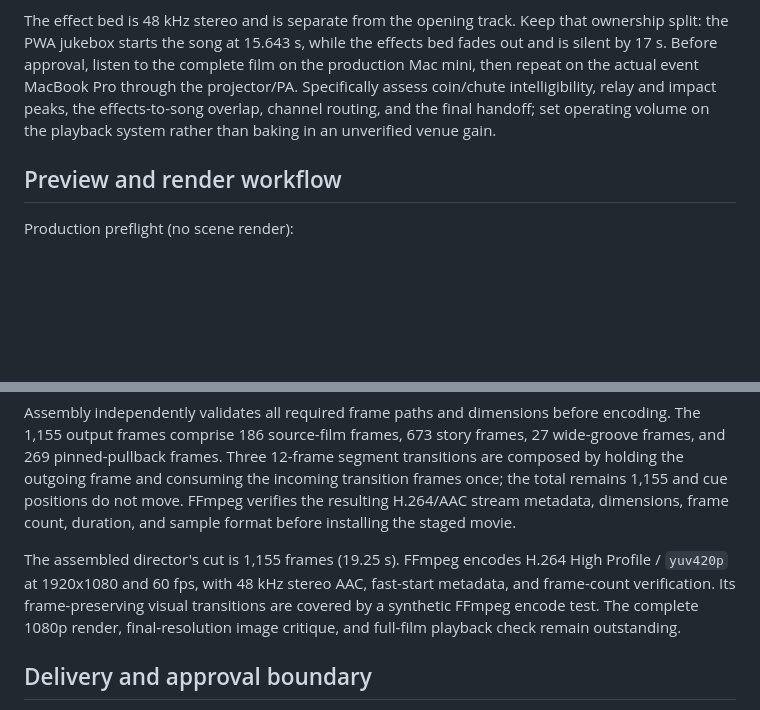
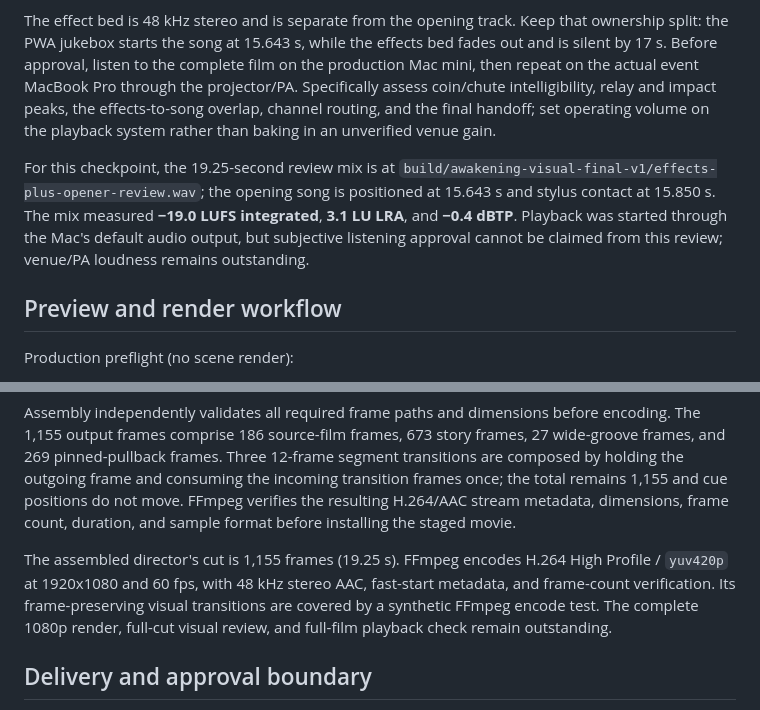
Before and after one commit to bhay95-collab/SkateNight, a Markdown page: FINAL_RENDER_HANDOFF.md, 2 parts joined by grey strips. Rendered like a GitHub page; blank space fills up the shorter version.

```diff
--- a/FINAL_RENDER_HANDOFF.md
+++ b/FINAL_RENDER_HANDOFF.md
@@ -43,6 +43,8 @@ The effects bed includes the source coin/chute sound and generated close metalli
 The generated full-cut effects stem measured **−22.7 LUFS integrated**, **14.4 LU LRA**, and **−0.8 dBTP** before AAC encoding. The reviewed v27 transition preview's effects audio measured **−22.9 LUFS integrated**, **12.3 LU LRA**, and **−0.8 dBTP**. These are technical measurements, not a loudness target or a substitute for listening. The WAV limiter keeps the sample peak at or below −1 dBFS; confirm the encoded AAC true peak and audible balance on the final export.
 
 The effect bed is 48 kHz stereo and is separate from the opening track. Keep that ownership split: the PWA jukebox starts the song at 15.643 s, while the effects bed fades out and is silent by 17 s. Before approval, listen to the complete film on the production Mac mini, then repeat on the actual event MacBook Pro through the projector/PA. Specifically assess coin/chute intelligibility, relay and impact peaks, the effects-to-song overlap, channel routing, and the final handoff; set operating volume on the playback system rather than baking in an unverified venue gain.
+
+For this checkpoint, the 19.25-second review mix is at `build/awakening-visual-final-v1/effects-plus-opener-review.wav`; the opening song is positioned at 15.643 s and stylus contact at 15.850 s. The mix measured **−19.0 LUFS integrated**, **3.1 LU LRA**, and **−0.4 dBTP**. Playback was started through the Mac's default audio output, but subjective listening approval cannot be claimed from this review; venue/PA loudness remains outstanding.
 
 ## Preview and render workflow
 
@@ -98,7 +100,7 @@ python3 cinematic/render_production.py \
 
 Assembly independently validates all required frame paths and dimensions before encoding. The 1,155 output frames comprise 186 source-film frames, 673 story frames, 27 wide-groove frames, and 269 pinned-pullback frames. Three 12-frame segment transitions are composed by holding the outgoing frame and consuming the incoming transition frames once; the total remains 1,155 and cue positions do not move. FFmpeg verifies the resulting H.264/AAC stream metadata, dimensions, frame count, duration, and sample format before installing the staged movie.
 
-The assembled director's cut is 1,155 frames (19.25 s). FFmpeg encodes H.264 High Profile / `yuv420p` at 1920x1080 and 60 fps, with 48 kHz stereo AAC, fast-start metadata, and frame-count verification. Its frame-preserving visual transitions are covered by a synthetic FFmpeg encode test. The complete 1080p render, final-resolution image critique, and full-film playback check remain outstanding.
+The assembled director's cut is 1,155 frames (19.25 s). FFmpeg encodes H.264 High Profile / `yuv420p` at 1920x1080 and 60 fps, with 48 kHz stereo AAC, fast-start metadata, and frame-count verification. Its frame-preserving visual transitions are covered by a synthetic FFmpeg encode test. The complete 1080p render, full-cut visual review, and full-film playback check remain outstanding.
 
 ## Delivery and approval boundary
 
```
Also changed, not shown: other parts of FINAL_RENDER_HANDOFF.md (+10 -8 lines).
